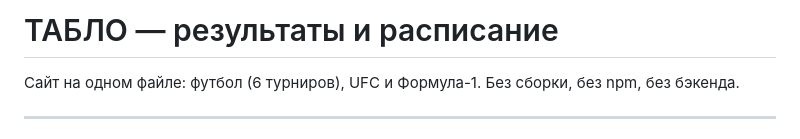
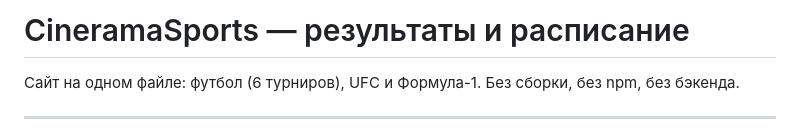
Before and after one commit to kadirovasliddin004-source/cineramasports, a Markdown page: README.md, the part around the change. GitHub-like rendering.

```diff
--- a/README.md
+++ b/README.md
@@ -1,4 +1,4 @@
-# ТАБЛО — результаты и расписание
+# CineramaSports — результаты и расписание
 
 Сайт на одном файле: футбол (6 турниров), UFC и Формула-1. Без сборки, без npm, без бэкенда.
 
```
